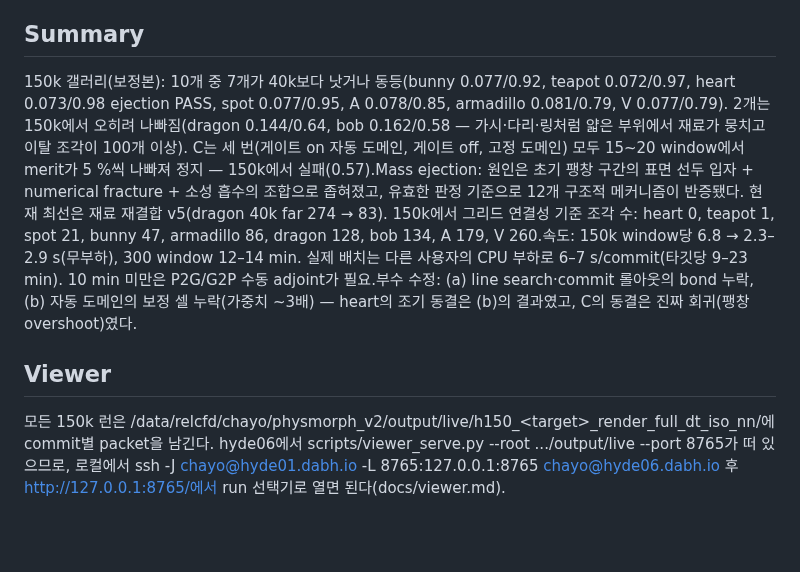
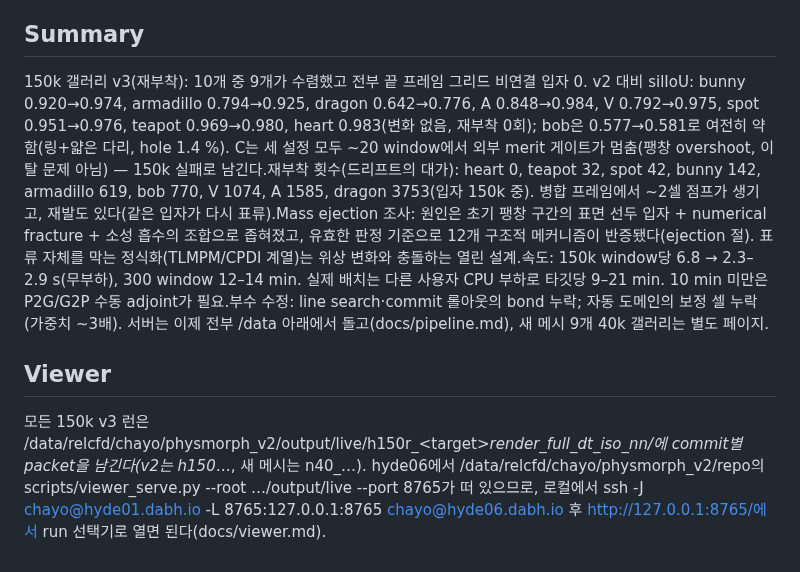
Before and after one commit to Chayoso/Shape-morphing-binder, a Markdown page: docs/highres150_report.md, the part around one of its changes. Rendered like a GitHub page; blank space fills up the shorter version.

```diff
--- a/docs/highres150_report.md
+++ b/docs/highres150_report.md
@@ -29,8 +29,8 @@ Mass ejection: 원인(소스 표면 껍질 입자의 초기 표류 + numerical f
 
 ## Summary
 
-150k 갤러리(보정본): 10개 중 7개가 40k보다 낫거나 동등(bunny 0.077/0.92, teapot 0.072/0.97, heart 0.073/0.98 ejection PASS, spot 0.077/0.95, A 0.078/0.85, armadillo 0.081/0.79, V 0.077/0.79). 2개는 150k에서 오히려 나빠짐(dragon 0.144/0.64, bob 0.162/0.58 — 가시·다리·링처럼 얇은 부위에서 재료가 뭉치고 이탈 조각이 100개 이상). C는 세 번(게이트 on 자동 도메인, 게이트 off, 고정 도메인) 모두 15~20 window에서 merit가 5 %씩 나빠져 정지 — 150k에서 실패(0.57).Mass ejection: 원인은 초기 팽창 구간의 표면 선두 입자 + numerical fracture + 소성 흡수의 조합으로 좁혀졌고, 유효한 판정 기준으로 12개 구조적 메커니즘이 반증됐다. 현재 최선은 재료 재결합 v5(dragon 40k far 274 → 83). 150k에서 그리드 연결성 기준 조각 수: heart 0, teapot 1, spot 21, bunny 47, armadillo 86, dragon 128, bob 134, A 179, V 260.속도: 150k window당 6.8 → 2.3–2.9 s(무부하), 300 window 12–14 min. 실제 배치는 다른 사용자의 CPU 부하로 6–7 s/commit(타깃당 9–23 min). 10 min 미만은 P2G/G2P 수동 adjoint가 필요.부수 수정: (a) line search·commit 롤아웃의 bond 누락, (b) 자동 도메인의 보정 셀 누락(가중치 ~3배) — heart의 조기 동결은 (b)의 결과였고, C의 동결은 진짜 회귀(팽창 overshoot)였다.
+150k 갤러리 v3(재부착): 10개 중 9개가 수렴했고 전부 끝 프레임 그리드 비연결 입자 0. v2 대비 silIoU: bunny 0.920→0.974, armadillo 0.794→0.925, dragon 0.642→0.776, A 0.848→0.984, V 0.792→0.975, spot 0.951→0.976, teapot 0.969→0.980, heart 0.983(변화 없음, 재부착 0회); bob은 0.577→0.581로 여전히 약함(링+얇은 다리, hole 1.4 %). C는 세 설정 모두 ~20 window에서 외부 merit 게이트가 멈춤(팽창 overshoot, 이탈 문제 아님) — 150k 실패로 남긴다.재부착 횟수(드리프트의 대가): heart 0, teapot 32, spot 42, bunny 142, armadillo 619, bob 770, V 1074, A 1585, dragon 3753(입자 150k 중). 병합 프레임에서 ~2셀 점프가 생기고, 재발도 있다(같은 입자가 다시 표류).Mass ejection 조사: 원인은 초기 팽창 구간의 표면 선두 입자 + numerical fracture + 소성 흡수의 조합으로 좁혀졌고, 유효한 판정 기준으로 12개 구조적 메커니즘이 반증됐다(ejection 절). 표류 자체를 막는 정식화(TLMPM/CPDI 계열)는 위상 변화와 충돌하는 열린 설계.속도: 150k window당 6.8 → 2.3–2.9 s(무부하), 300 window 12–14 min. 실제 배치는 다른 사용자 CPU 부하로 타깃당 9–21 min. 10 min 미만은 P2G/G2P 수동 adjoint가 필요.부수 수정: line search·commit 롤아웃의 bond 누락; 자동 도메인의 보정 셀 누락(가중치 ~3배). 서버는 이제 전부 /data 아래에서 돌고(docs/pipeline.md), 새 메시 9개 40k 갤러리는 별도 페이지.
 
 ## Viewer
 
-모든 150k 런은 /data/relcfd/chayo/physmorph_v2/output/live/h150_&lt;target&gt;_render_full_dt_iso_nn/에 commit별 packet을 남긴다. hyde06에서 scripts/viewer_serve.py --root .../output/live --port 8765가 떠 있으므로, 로컬에서 ssh -J chayo@hyde01.dabh.io -L 8765:127.0.0.1:8765 chayo@hyde06.dabh.io 후 http://127.0.0.1:8765/에서 run 선택기로 열면 된다(docs/viewer.md).
+모든 150k v3 런은 /data/relcfd/chayo/physmorph_v2/output/live/h150r_&lt;target&gt;_render_full_dt_iso_nn/에 commit별 packet을 남긴다(v2는 h150_…, 새 메시는 n40_…). hyde06에서 /data/relcfd/chayo/physmorph_v2/repo의 scripts/viewer_serve.py --root …/output/live --port 8765가 떠 있으므로, 로컬에서 ssh -J chayo@hyde01.dabh.io -L 8765:127.0.0.1:8765 chayo@hyde06.dabh.io 후 http://127.0.0.1:8765/에서 run 선택기로 열면 된다(docs/viewer.md).
```
Also changed, not shown: other parts of docs/highres150_report.md (+7 -7 lines), docs/experiments.md (+21 -0 lines).
